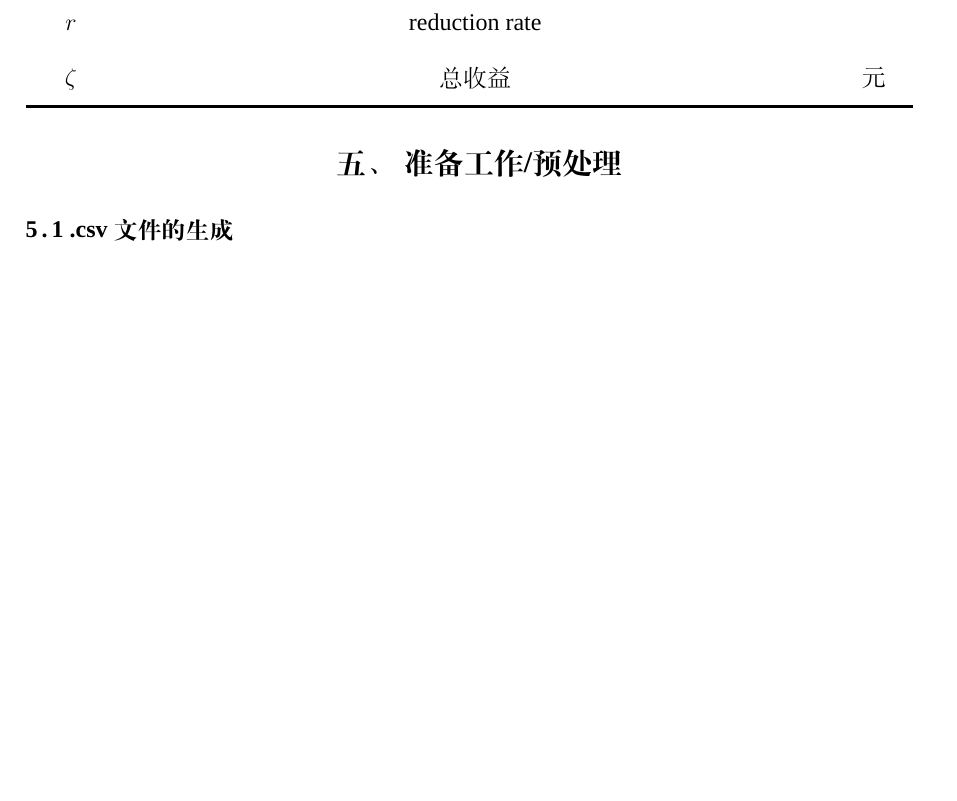
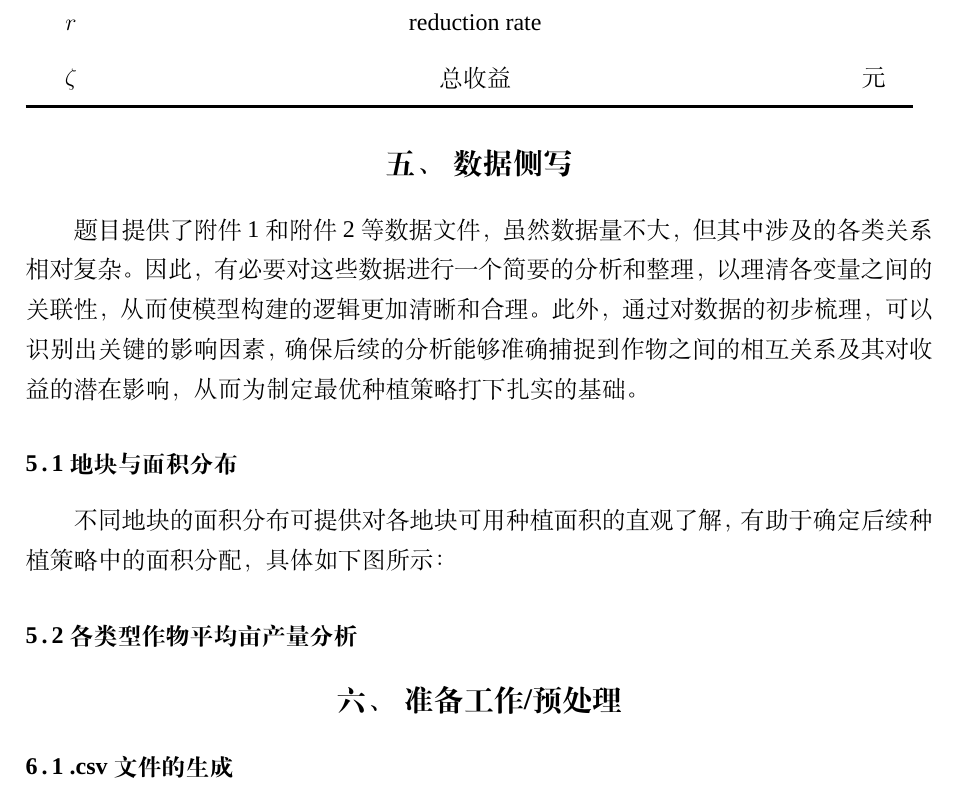
Before and after one commit to dywsy21/Maths_Modeling_2024, a LaTeX thesis (Essay/1.tex): part of page 7 of 9, cut so that both start at the same text, the shorter picture padded with empty space. Compiled offline with XeLaTeX; a missing font is replaced by an installed copy or a similar font.

Commit message:
add 数据侧写

```diff
--- a/Essay/1.tex
+++ b/Essay/1.tex
@@ -100,6 +100,12 @@
     \end{tabular}
 \end{table}
 
+\section{数据侧写}
+题目提供了附件1和附件2等数据文件，虽然数据量不大，但其中涉及的各类关系相对复杂。因此，有必要对这些数据进行一个简要的分析和整理，以理清各变量之间的关联性，从而使模型构建的逻辑更加清晰和合理。此外，通过对数据的初步梳理，可以识别出关键的影响因素，确保后续的分析能够准确捕捉到作物之间的相互关系及其对收益的潜在影响，从而为制定最优种植策略打下扎实的基础。
+\subsection{地块与面积分布}
+不同地块的面积分布可提供对各地块可用种植面积的直观了解，有助于确定后续种植策略中的面积分配，具体如下图所示：
+\subsection{各类型作物平均亩产量分析}
+
 \section{准备工作/预处理}
 \subsection{.csv文件的生成}
 我们发现即使panda库中有read\_excel()函数可以直接读取附件中的.xlsx文件，但是其有一系列问题，例如.xlsx中合并的单元格会导致数据读取错误，只有第一个单元格的数据能被读取，并且读取的速度较慢等，因此我们选择将数据转换为.csv格式。.csv作为文本格式，相较于.xlsx格式更加方便处理。因此，我们将原始数据转换为.csv格式，以便于后续的数据处理和模型构建。src/utils/xlsx to csv/main.py中详细记录了生成.csv文件的源代码。
```
